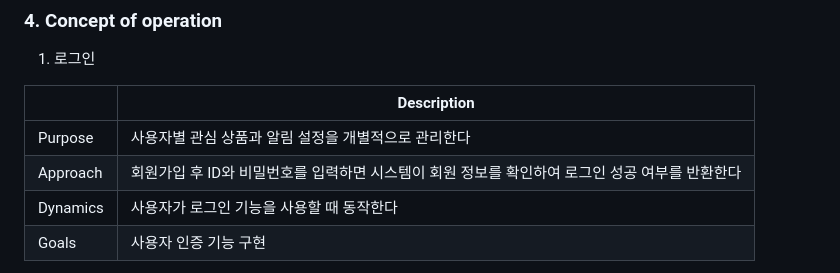
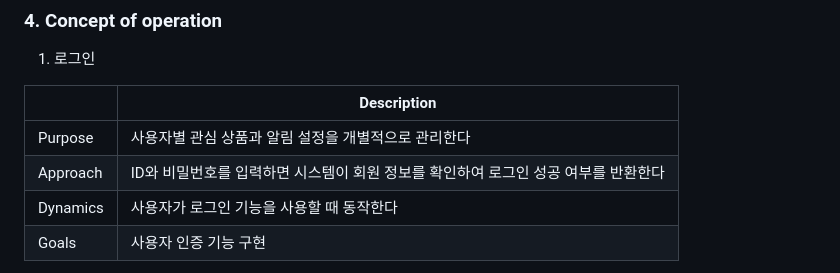
Before and after one commit to babyshrimps/2026-1_OS_design, a Markdown page: Conceptualization_[22411835_김재은].md, the part around the change. Drawn GitHub-style.

Commit message:
Update Conceptualization_[22411835_김재은].md
Concept of operation의 로그인 기능 내용 일부 수정

```diff
--- a/Conceptualization_[22411835_김재은].md
+++ b/Conceptualization_[22411835_김재은].md
@@ -49,7 +49,7 @@ E-mail: 22411835@yu.ac.kr
 |     | Description |
 |---|---|
 | Purpose | 사용자별 관심 상품과 알림 설정을 개별적으로 관리한다 |
-| Approach | 회원가입 후 ID와 비밀번호를 입력하면 시스템이 회원 정보를 확인하여 로그인 성공 여부를 반환한다 |
+| Approach | ID와 비밀번호를 입력하면 시스템이 회원 정보를 확인하여 로그인 성공 여부를 반환한다 |
 | Dynamics | 사용자가 로그인 기능을 사용할 때 동작한다 |
 | Goals | 사용자 인증 기능 구현 |
 
```
